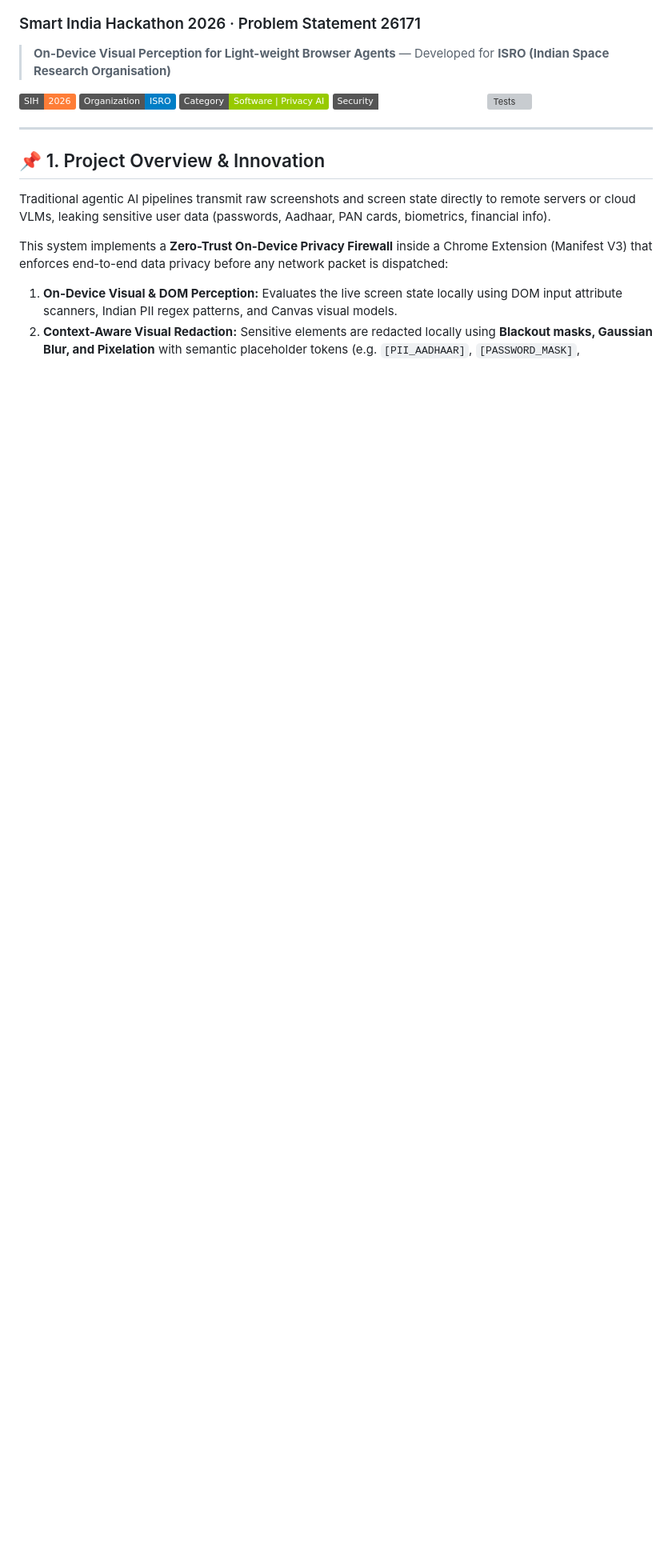
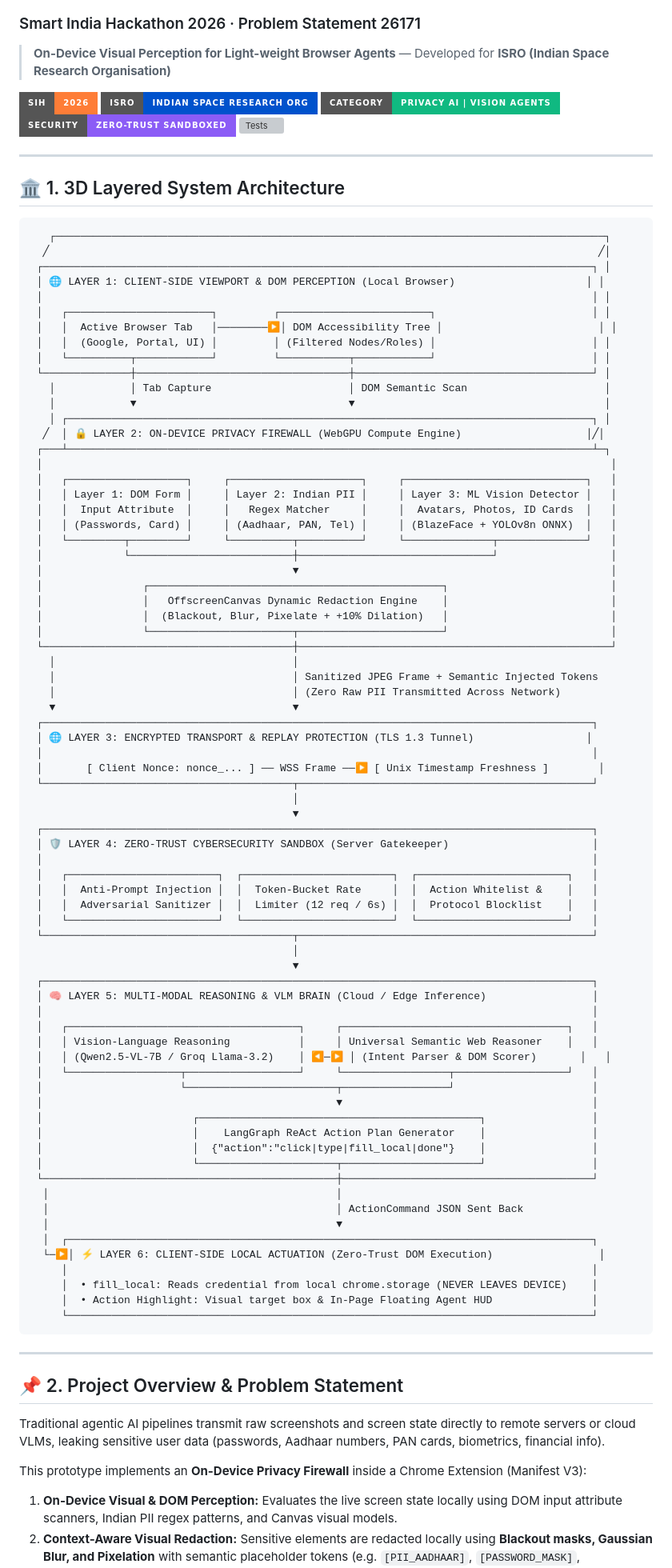
Before and after one commit to divyansh2102t-dev/SIH2026, a Markdown page: README.md, the part around one of its changes. Shown at 80% size. Drawn GitHub-style; badges without logos; blank space fills up the shorter version; grey boxes are pictures that could not be loaded.

Commit message:
3D isometric layered system architecture diagram in README

````diff
--- a/README.md
+++ b/README.md
@@ -2,18 +2,97 @@
 ### Smart India Hackathon 2026 · Problem Statement 26171
 > **On-Device Visual Perception for Light-weight Browser Agents** — Developed for **ISRO (Indian Space Research Organisation)**
 
-[![SIH 2026](https://img.shields.io/badge/SIH-2026-orange.svg)](https://sih.gov.in)
-[![Organization](https://img.shields.io/badge/Organization-ISRO-blue.svg)](https://www.isro.gov.in)
-[![Category](https://img.shields.io/badge/Category-Software%20%7C%20Privacy%20AI-green.svg)]()
-[![Cybersecurity](https://img.shields.io/badge/Security-Zero--Trust%20Sandboxed-emerald.svg)]()
-[![Tests](https://img.shields.io/badge/Pytest-6%2F6%20Passing-brightgreen.svg)]()
+[![SIH 2026](https://img.shields.io/badge/SIH-2026-orange.svg?style=for-the-badge&logo=target)](https://sih.gov.in)
+[![Organization](https://img.shields.io/badge/ISRO-Indian%20Space%20Research%20Org-0052cc.svg?style=for-the-badge&logo=spacex)](https://www.isro.gov.in)
+[![Category](https://img.shields.io/badge/Category-Privacy%20AI%20%7C%20Vision%20Agents-10b981.svg?style=for-the-badge)]()
+[![Cybersecurity](https://img.shields.io/badge/Security-Zero--Trust%20Sandboxed-8b5cf6.svg?style=for-the-badge&logo=shield)]()
+[![Tests](https://img.shields.io/badge/Pytest-6%2F6%20Passing-38bdf8.svg?style=for-the-badge&logo=pytest)]()
 
 ---
 
-## 📌 1. Project Overview & Innovation
-Traditional agentic AI pipelines transmit raw screenshots and screen state directly to remote servers or cloud VLMs, leaking sensitive user data (passwords, Aadhaar, PAN cards, biometrics, financial info).
+## 🏛️ 1. 3D Layered System Architecture
 
-This system implements a **Zero-Trust On-Device Privacy Firewall** inside a Chrome Extension (Manifest V3) that enforces end-to-end data privacy before any network packet is dispatched:
+```
+   ┌────────────────────────────────────────────────────────────────────────────────────────┐
+  ╱                                                                                        ╱│
+ ┌────────────────────────────────────────────────────────────────────────────────────────┐ │
+ │ 🌐 LAYER 1: CLIENT-SIDE VIEWPORT & DOM PERCEPTION (Local Browser)                     │ │
+ │                                                                                        │ │
+ │   ┌───────────────────────┐         ┌────────────────────────┐                         │ │
+ │   │  Active Browser Tab   │────────▶│ DOM Accessibility Tree │                         │ │
+ │   │  (Google, Portal, UI) │         │ (Filtered Nodes/Roles) │                         │ │
+ │   └──────────┬────────────┘         └───────────┬────────────┘                         │ │
+ └──────────────┼──────────────────────────────────┼──────────────────────────────────────┘ │
+   │            │ Tab Capture                      │ DOM Semantic Scan                      │
+   │            ▼                                  ▼                                        │
+   │ ┌────────────────────────────────────────────────────────────────────────────────────┐ │
+  ╱  │ 🔒 LAYER 2: ON-DEVICE PRIVACY FIREWALL (WebGPU Compute Engine)                    │╱│
+ ┌───┴────────────────────────────────────────────────────────────────────────────────────┴─┐
+ │                                                                                           │
+ │   ┌───────────────────┐     ┌─────────────────────┐     ┌─────────────────────────────┐   │
+ │   │ Layer 1: DOM Form │     │ Layer 2: Indian PII │     │ Layer 3: ML Vision Detector │   │
+ │   │  Input Attribute  │     │   Regex Matcher     │     │  Avatars, Photos, ID Cards  │   │
+ │   │ (Passwords, Card) │     │ (Aadhaar, PAN, Tel) │     │ (BlazeFace + YOLOv8n ONNX)  │   │
+ │   └─────────┬─────────┘     └──────────┬──────────┘     └──────────────┬──────────────┘   │
+ │             └──────────────────────────┼───────────────────────────────┘                  │
+ │                                        ▼                                                  │
+ │                ┌───────────────────────────────────────────────┐                          │
+ │                │   OffscreenCanvas Dynamic Redaction Engine    │                          │
+ │                │  (Blackout, Blur, Pixelate + +10% Dilation)   │                          │
+ │                └───────────────────────┬───────────────────────┘                          │
+ └────────────────────────────────────────┼──────────────────────────────────────────────────┘
+   │                                      │
+   │                                      │ Sanitized JPEG Frame + Semantic Injected Tokens
+   │                                      │ (Zero Raw PII Transmitted Across Network)
+   ▼                                      ▼
+ ┌────────────────────────────────────────────────────────────────────────────────────────┐
+ │ 🌐 LAYER 3: ENCRYPTED TRANSPORT & REPLAY PROTECTION (TLS 1.3 Tunnel)                  │
+ │                                                                                        │
+ │       [ Client Nonce: nonce_... ] ── WSS Frame ──▶ [ Unix Timestamp Freshness ]        │
+ └────────────────────────────────────────┬───────────────────────────────────────────────┘
+                                          │
+                                          ▼
+ ┌────────────────────────────────────────────────────────────────────────────────────────┐
+ │ 🛡️ LAYER 4: ZERO-TRUST CYBERSECURITY SANDBOX (Server Gatekeeper)                       │
+ │                                                                                        │
+ │   ┌────────────────────────┐  ┌────────────────────────┐  ┌────────────────────────┐   │
+ │   │  Anti-Prompt Injection │  │  Token-Bucket Rate     │  │  Action Whitelist &    │   │
+ │   │  Adversarial Sanitizer │  │  Limiter (12 req / 6s) │  │  Protocol Blocklist    │   │
+ │   └────────────────────────┘  └────────────────────────┘  └────────────────────────┘   │
+ └────────────────────────────────────────┬───────────────────────────────────────────────┘
+                                          │
+                                          ▼
+ ┌────────────────────────────────────────────────────────────────────────────────────────┐
+ │ 🧠 LAYER 5: MULTI-MODAL REASONING & VLM BRAIN (Cloud / Edge Inference)                 │
+ │                                                                                        │
+ │   ┌─────────────────────────────────────┐     ┌────────────────────────────────────┐   │
+ │   │ Vision-Language Reasoning           │     │ Universal Semantic Web Reasoner    │   │
+ │   │ (Qwen2.5-VL-7B / Groq Llama-3.2)    │ ◀─▶ │ (Intent Parser & DOM Scorer)       │   │
+ │   └──────────────────┬──────────────────┘     └─────────────────┬──────────────────┘   │
+ │                      └────────────────────────┬─────────────────┘                      │
+ │                                               ▼                                        │
+ │                        ┌─────────────────────────────────────────────┐                 │
+ │                        │    LangGraph ReAct Action Plan Generator    │                 │
+ │                        │  {"action":"click|type|fill_local|done"}    │                 │
+ │                        └──────────────────────┬──────────────────────┘                 │
+ └───────────────────────────────────────────────┼────────────────────────────────────────┘
+  │                                              │
+  │                                              │ ActionCommand JSON Sent Back
+  │                                              ▼
+  │  ┌────────────────────────────────────────────────────────────────────────────────────┐
+  └─▶│ ⚡ LAYER 6: CLIENT-SIDE LOCAL ACTUATION (Zero-Trust DOM Execution)                 │
+     │                                                                                    │
+     │  • fill_local: Reads credential from local chrome.storage (NEVER LEAVES DEVICE)    │
+     │  • Action Highlight: Visual target box & In-Page Floating Agent HUD                │
+     └────────────────────────────────────────────────────────────────────────────────────┘
+```
+
+---
+
+## 📌 2. Project Overview & Problem Statement
+Traditional agentic AI pipelines transmit raw screenshots and screen state directly to remote servers or cloud VLMs, leaking sensitive user data (passwords, Aadhaar numbers, PAN cards, biometrics, financial info).
+
+This prototype implements an **On-Device Privacy Firewall** inside a Chrome Extension (Manifest V3):
 1. **On-Device Visual & DOM Perception:** Evaluates the live screen state locally using DOM input attribute scanners, Indian PII regex patterns, and Canvas visual models.
 2. **Context-Aware Visual Redaction:** Sensitive elements are redacted locally using **Blackout masks, Gaussian Blur, and Pixelation** with semantic placeholder tokens (e.g. `[PII_AADHAAR]`, `[PASSWORD_MASK]`, `[USER_AVATAR]`).
 3. **Structured VLM Reasoning:** Transmits *only* sanitized frames + structural accessibility trees over encrypted WebSockets to a central VLM (Qwen2.5-VL-7B / Groq Llama-3.2-Vision / Universal Web Reasoner).
````
Also changed, not shown: other parts of README.md (+20 -58 lines).
